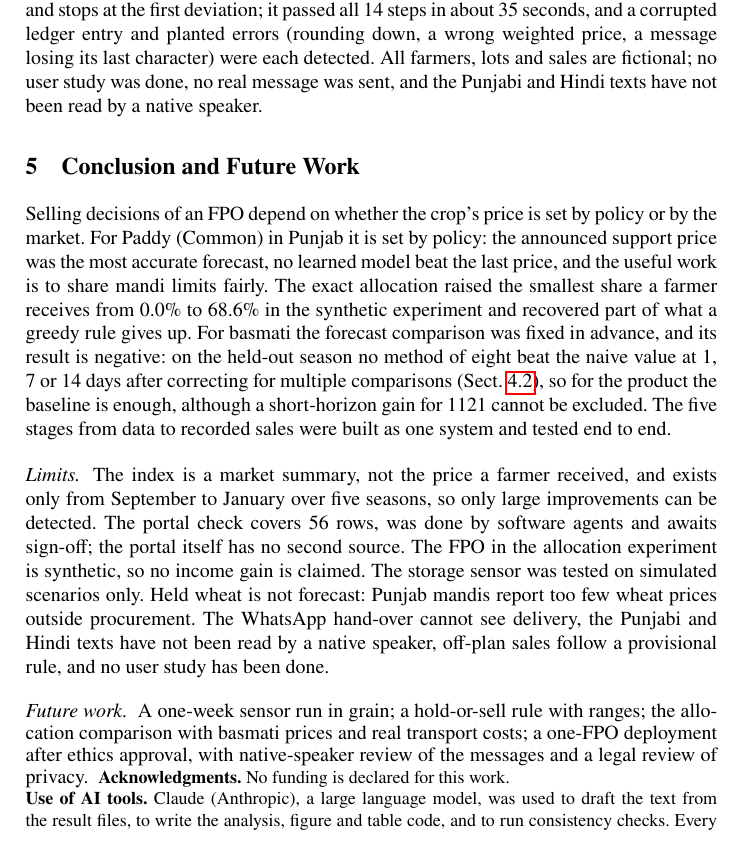
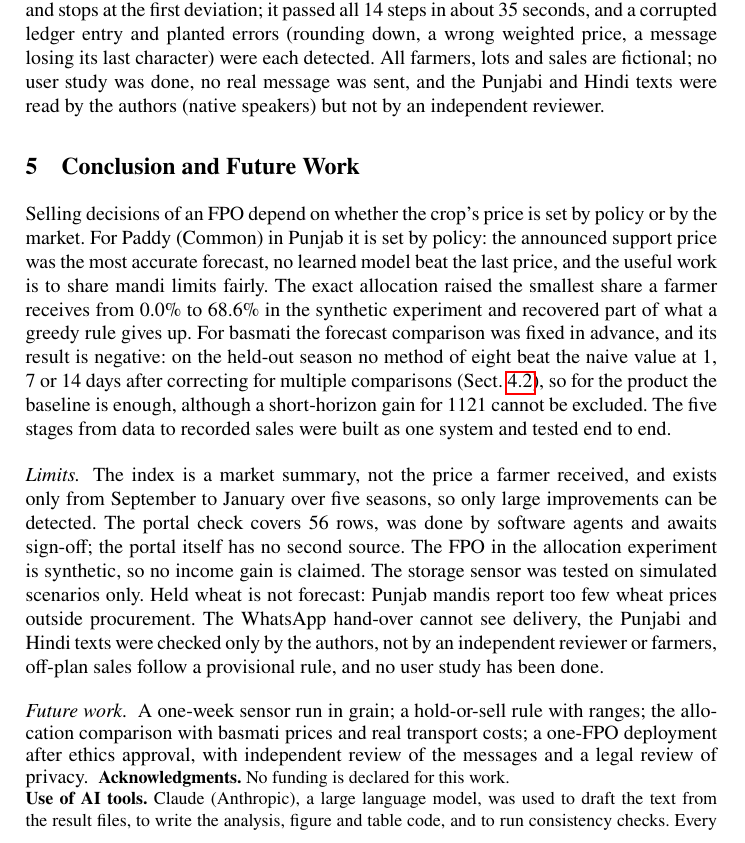
Before and after one commit to Arijit2772-dev/kisaniti_research_paper, a LaTeX thesis (paper/template/main.tex, which reads paper/sections/04_results.tex, paper/sections/05_conclusion.tex): part of page 10 of 11, cut so that both start at the same text. Compiled offline with pdfLaTeX.

Commit message:
Paper: Punjabi and Hindi texts were read by the authors (native speakers), not by an independent reviewer
Co-Authored-By: Claude Sonnet 5.5 <noreply@anthropic.com>

```diff
--- a/paper/sections/04_results.tex
+++ b/paper/sections/04_results.tex
@@ -177,5 +177,4 @@ single command runs \kn{sys_chain_steps} steps on two new fictional FPOs through
 plan, edit, approval, messages, the manager's hand-over to WhatsApp, sales, release, a ledger audit and isolation), checks each against an
 independent recomputation, and stops at the first deviation; it passed all \kn{sys_chain_passed} steps in about \kn{sys_chain_seconds} seconds, and a
 corrupted ledger entry and planted errors (rounding down, a wrong weighted price, a message losing its last character) were each detected. All
-farmers, lots and sales are fictional; no user study was done, no real message was sent, and the Punjabi and Hindi texts have not been read by a
-native speaker.
+farmers, lots and sales are fictional; no user study was done, no real message was sent, and the Punjabi and Hindi texts were read by the authors (native speakers) but not by an independent reviewer.
--- a/paper/sections/05_conclusion.tex
+++ b/paper/sections/05_conclusion.tex
@@ -12,8 +12,7 @@ held-out season no method of eight beat the naive value at 1, 7 or 14 days after
 
 \paragraph{Limits.} The index is a market summary, not the price a farmer received, and exists only from September to January over five
 seasons, so only large improvements can be detected. The portal check covers \kn{hc_rows} rows, was done by software agents and awaits sign-off; the portal itself has no second source. The FPO in the allocation experiment
-is synthetic, so no income gain is claimed. The storage sensor was tested on simulated scenarios only. Held wheat is not forecast: Punjab mandis report too few wheat prices outside procurement. The WhatsApp hand-over cannot see delivery, the Punjabi and Hindi texts have
-not been read by a native speaker, off-plan sales follow a provisional rule, and no user study has been done.
+is synthetic, so no income gain is claimed. The storage sensor was tested on simulated scenarios only. Held wheat is not forecast: Punjab mandis report too few wheat prices outside procurement. The WhatsApp hand-over cannot see delivery, the Punjabi and Hindi texts were checked only by the authors, not by an independent reviewer or farmers, off-plan sales follow a provisional rule, and no user study has been done.
 
 \paragraph{Future work.} A one-week sensor run in grain; a hold-or-sell rule with ranges; the allocation comparison with basmati prices and real
-transport costs; a one-FPO deployment after ethics approval, with native-speaker review of the messages and a legal review of privacy.
+transport costs; a one-FPO deployment after ethics approval, with independent review of the messages and a legal review of privacy.
```
Also changed, not shown: paper/drafts/KisanNiti_paper_final_2026-10-28.pdf.
